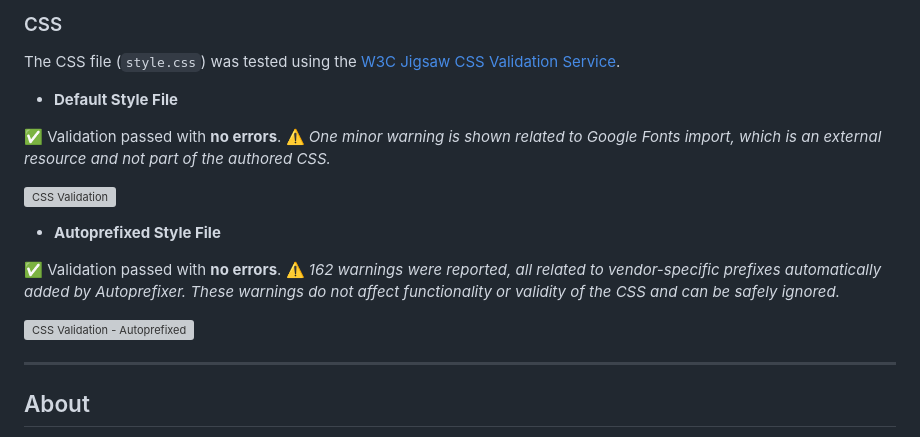
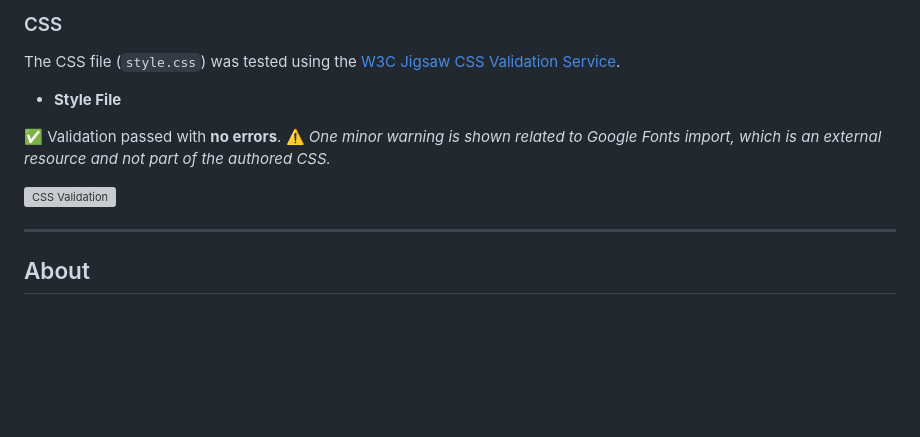
Before and after one commit to Tarik-Box/PP1-Idea-0, a Markdown page: README.md, the part around the change. GitHub-like rendering; blank space fills up the shorter version; grey boxes are pictures that could not be loaded.

Commit message:
update: remove/undo Autoprefixer css and README Screenshot ' , as it's not required at this stage

```diff
--- a/README.md
+++ b/README.md
@@ -89,21 +89,12 @@ Statistics Page
 
 The CSS file (`style.css`) was tested using the [W3C Jigsaw CSS Validation Service](https://jigsaw.w3.org/css-validator/).
 
-- **Default Style File**
+- **Style File**
 
 ✅ Validation passed with **no errors**.
   ⚠️ *One minor warning is shown related to Google Fonts import, which is an external resource and not part of the authored CSS.*
 
 ![CSS Validation](assets/images/readme/validation/style.png)
-
-
-- **Autoprefixed Style File**
-
-✅ Validation passed with **no errors**.
-  ⚠️ *162 warnings were reported, all related to vendor-specific prefixes automatically added by Autoprefixer.
-  These warnings do not affect functionality or validity of the CSS and can be safely ignored.*
-
-![CSS Validation - Autoprefixed](assets/images/readme/validation/style-prefix.png)
 
 ---
 
```
